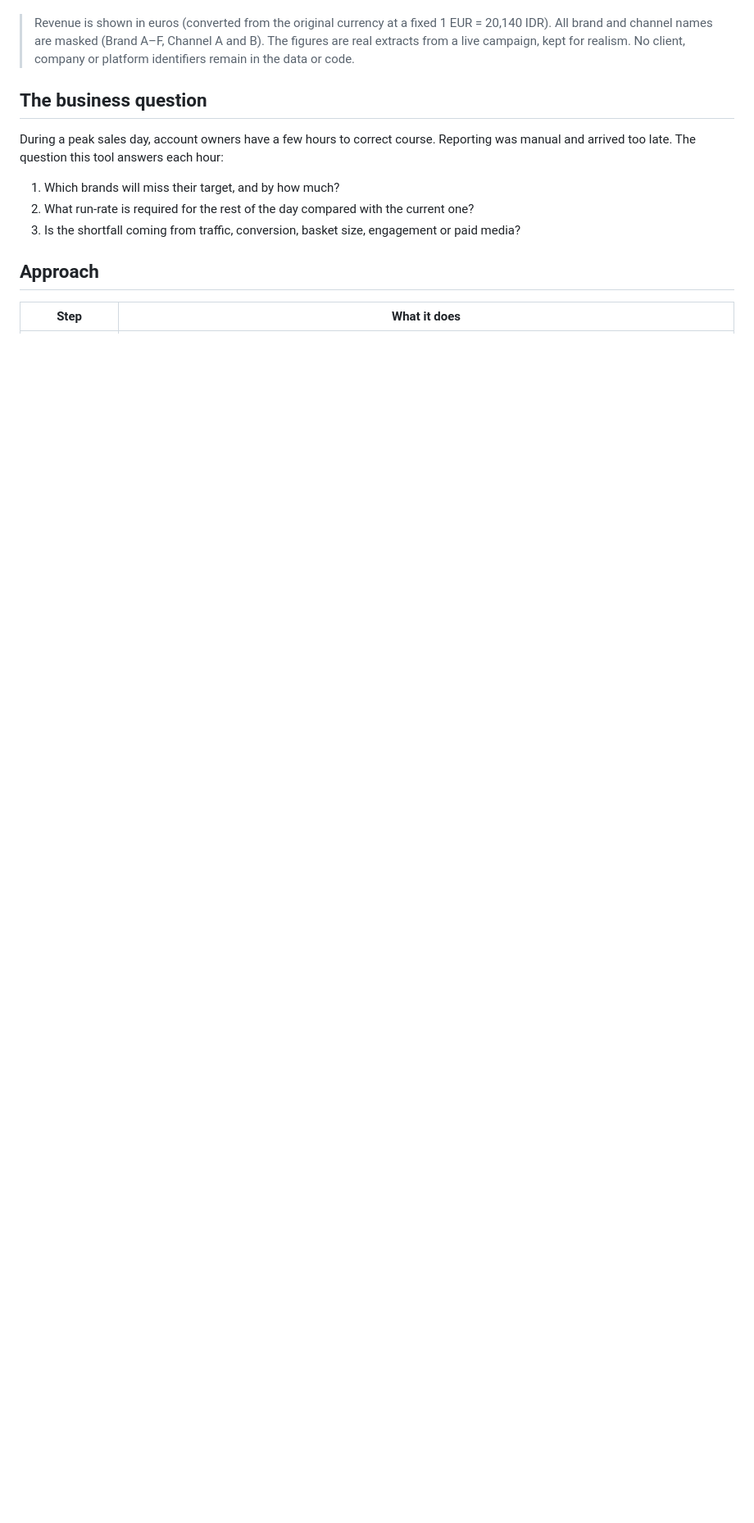
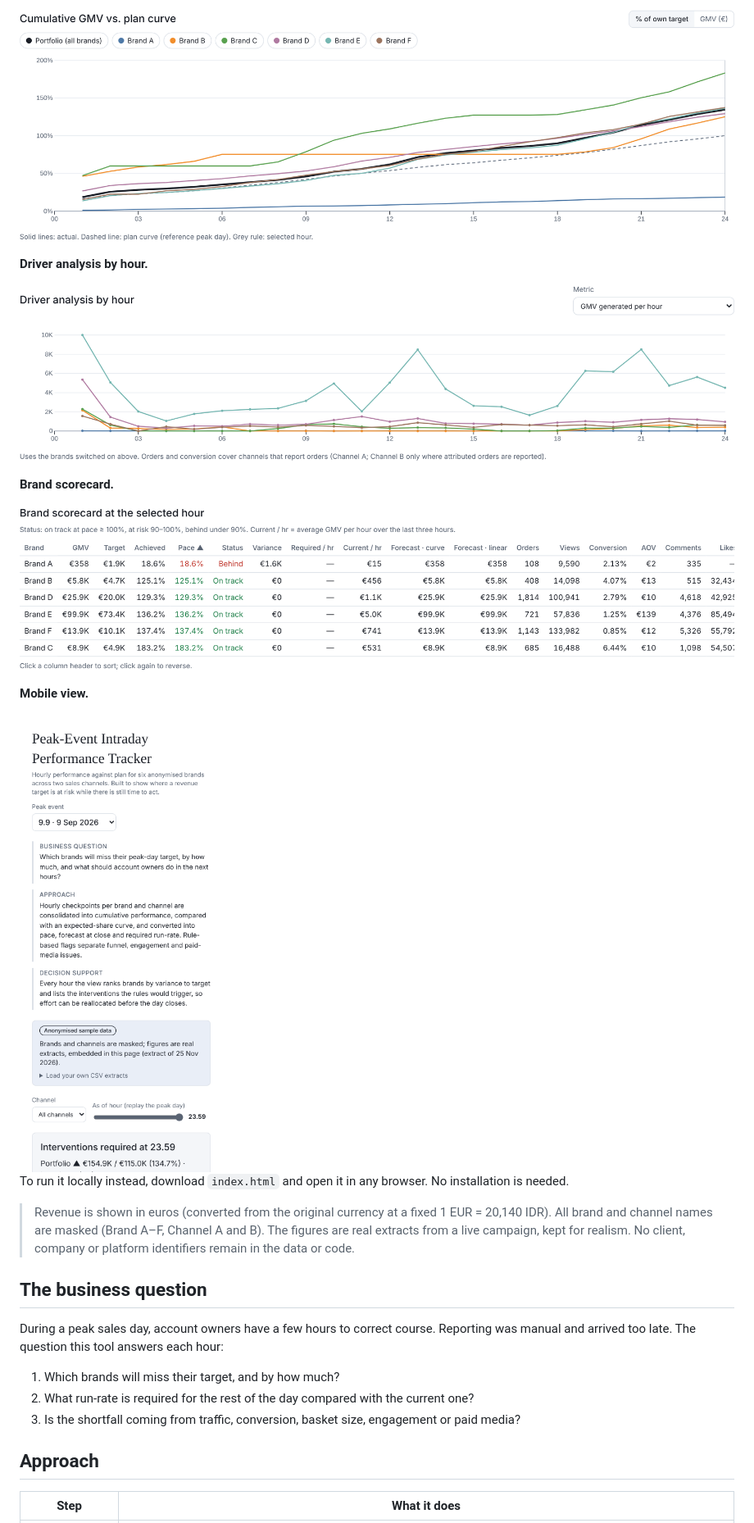
Before and after one commit to DiegaCV/AI-Powered-Data-Analytics-Dashboard, a Markdown page: README.md, the part around one of its changes. Shown at 82% size. Drawn GitHub-style; pictures changed too: screenshots/03-cumulative-gmv-vs-plan.png (added), screenshots/04-driver-analysis.png (added), screenshots/05-brand-scorecard.png (added); blank space fills up the shorter version.

Commit message:
Add screenshots and live-demo link to README
Co-Authored-By: Claude Sonnet 5.5 <noreply@anthropic.com>
Claude-Session: https://claude.ai/code/session_01HNcWHpgseeBqsZVE8D1ZVz

```diff
--- a/README.md
+++ b/README.md
@@ -6,3 +19,18 @@ An interactive control-tower dashboard that tracks hourly revenue (GMV) against
+![Cumulative GMV vs plan curve](screenshots/03-cumulative-gmv-vs-plan.png)
+
+**Driver analysis by hour.**
+
+![Driver analysis](screenshots/04-driver-analysis.png)
+
+**Brand scorecard.**
+
+![Brand scorecard](screenshots/05-brand-scorecard.png)
+
+**Mobile view.**
+
+<img src="screenshots/06-mobile.png" alt="Mobile view" width="320">
+
+To run it locally instead, download `index.html` and open it in any browser. No installation is needed.
 
 > Revenue is shown in euros (converted from the original currency at a fixed 1 EUR = 20,140 IDR). All brand and channel names are masked (Brand A–F, Channel A and B). The figures are real extracts from a live campaign, kept for realism. No client, company or platform identifiers remain in the data or code.
 
```
Also changed, not shown: other parts of README.md (+14 -1 lines), screenshots/01-overview-end-of-day.png (added), screenshots/02-overview-replay-12h.png (added).
